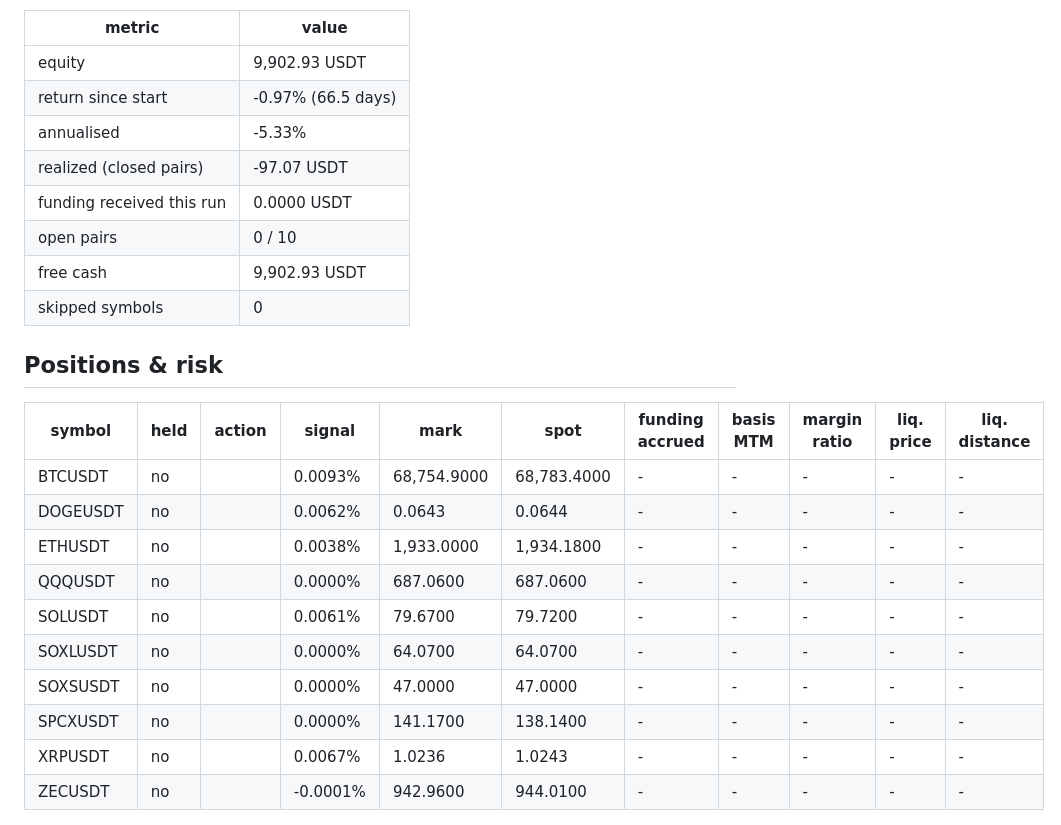
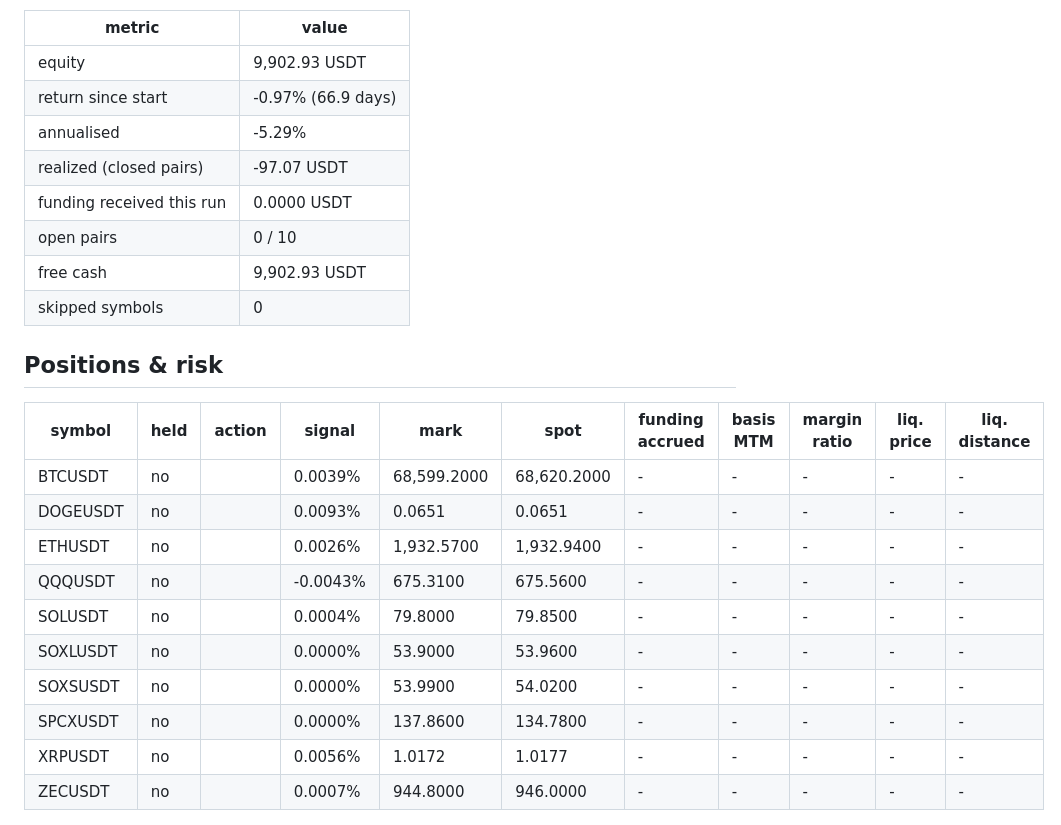
Before and after one commit to initialey/funding-arb, a Markdown page: reports/paper_latest.md, the part around one of its changes. Drawn GitHub-style.

Commit message:
paper: step 2026-11-13T16:13Z

```diff
--- a/reports/paper_latest.md
+++ b/reports/paper_latest.md
@@ -5,8 +5,8 @@ Run #191 at 2026-11-13 06:30 UTC. Threshold 0.010% per funding interval, signal
 | metric | value |
 |---|---|
 | equity | 9,902.93 USDT |
-| return since start | -0.97% (66.5 days) |
-| annualised | -5.33% |
+| return since start | -0.97% (66.9 days) |
+| annualised | -5.29% |
 | realized (closed pairs) | -97.07 USDT |
 | funding received this run | 0.0000 USDT |
 | open pairs | 0 / 10 |
@@ -17,16 +17,16 @@ Run #191 at 2026-11-13 06:30 UTC. Threshold 0.010% per funding interval, signal
 
 | symbol | held | action | signal | mark | spot | funding accrued | basis MTM | margin ratio | liq. price | liq. distance |
 |---|---|---|---|---|---|---|---|---|---|---|
-| BTCUSDT | no |  | 0.0093% | 68,754.9000 | 68,783.4000 | - | - | - | - | - |
-| DOGEUSDT | no |  | 0.0062% | 0.0643 | 0.0644 | - | - | - | - | - |
-| ETHUSDT | no |  | 0.0038% | 1,933.0000 | 1,934.1800 | - | - | - | - | - |
-| QQQUSDT | no |  | 0.0000% | 687.0600 | 687.0600 | - | - | - | - | - |
-| SOLUSDT | no |  | 0.0061% | 79.6700 | 79.7200 | - | - | - | - | - |
-| SOXLUSDT | no |  | 0.0000% | 64.0700 | 64.0700 | - | - | - | - | - |
-| SOXSUSDT | no |  | 0.0000% | 47.0000 | 47.0000 | - | - | - | - | - |
-| SPCXUSDT | no |  | 0.0000% | 141.1700 | 138.1400 | - | - | - | - | - |
-| XRPUSDT | no |  | 0.0067% | 1.0236 | 1.0243 | - | - | - | - | - |
-| ZECUSDT | no |  | -0.0001% | 942.9600 | 944.0100 | - | - | - | - | - |
+| BTCUSDT | no |  | 0.0039% | 68,599.2000 | 68,620.2000 | - | - | - | - | - |
+| DOGEUSDT | no |  | 0.0093% | 0.0651 | 0.0651 | - | - | - | - | - |
+| ETHUSDT | no |  | 0.0026% | 1,932.5700 | 1,932.9400 | - | - | - | - | - |
+| QQQUSDT | no |  | -0.0043% | 675.3100 | 675.5600 | - | - | - | - | - |
+| SOLUSDT | no |  | 0.0004% | 79.8000 | 79.8500 | - | - | - | - | - |
+| SOXLUSDT | no |  | 0.0000% | 53.9000 | 53.9600 | - | - | - | - | - |
+| SOXSUSDT | no |  | 0.0000% | 53.9900 | 54.0200 | - | - | - | - | - |
+| SPCXUSDT | no |  | 0.0000% | 137.8600 | 134.7800 | - | - | - | - | - |
+| XRPUSDT | no |  | 0.0056% | 1.0172 | 1.0177 | - | - | - | - | - |
+| ZECUSDT | no |  | 0.0007% | 944.8000 | 946.0000 | - | - | - | - | - |
 
 ![equity](paper_equity.png)
 
```
Also changed, not shown: other parts of reports/paper_latest.md (+1 -1 lines), reports/paper_equity.png, 2 other files.
